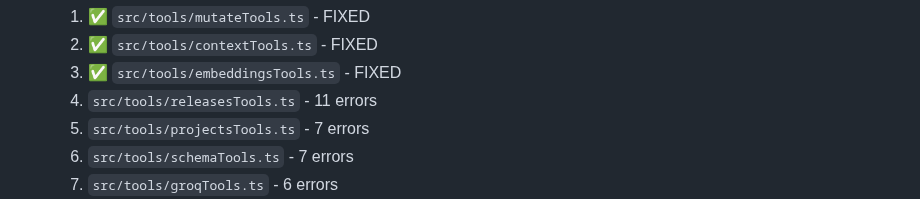
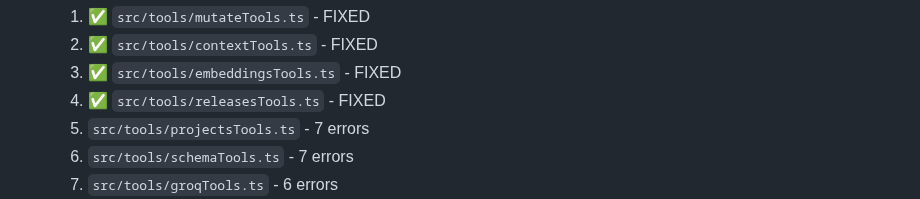
Before and after one commit to sanity-io/sanity-mcp-server, a Markdown page: TODO.md, the part around the change. Rendered like a GitHub page.

Commit message:
Update TODO.md to mark releasesTools.ts as fixed

```diff
--- a/TODO.md
+++ b/TODO.md
@@ -79,7 +79,7 @@
    1. ✅ `src/tools/mutateTools.ts` - FIXED
    2. ✅ `src/tools/contextTools.ts` - FIXED
    3. ✅ `src/tools/embeddingsTools.ts` - FIXED
-   4. `src/tools/releasesTools.ts` - 11 errors
+   4. ✅ `src/tools/releasesTools.ts` - FIXED
    5. `src/tools/projectsTools.ts` - 7 errors
    6. `src/tools/schemaTools.ts` - 7 errors
    7. `src/tools/groqTools.ts` - 6 errors
```
